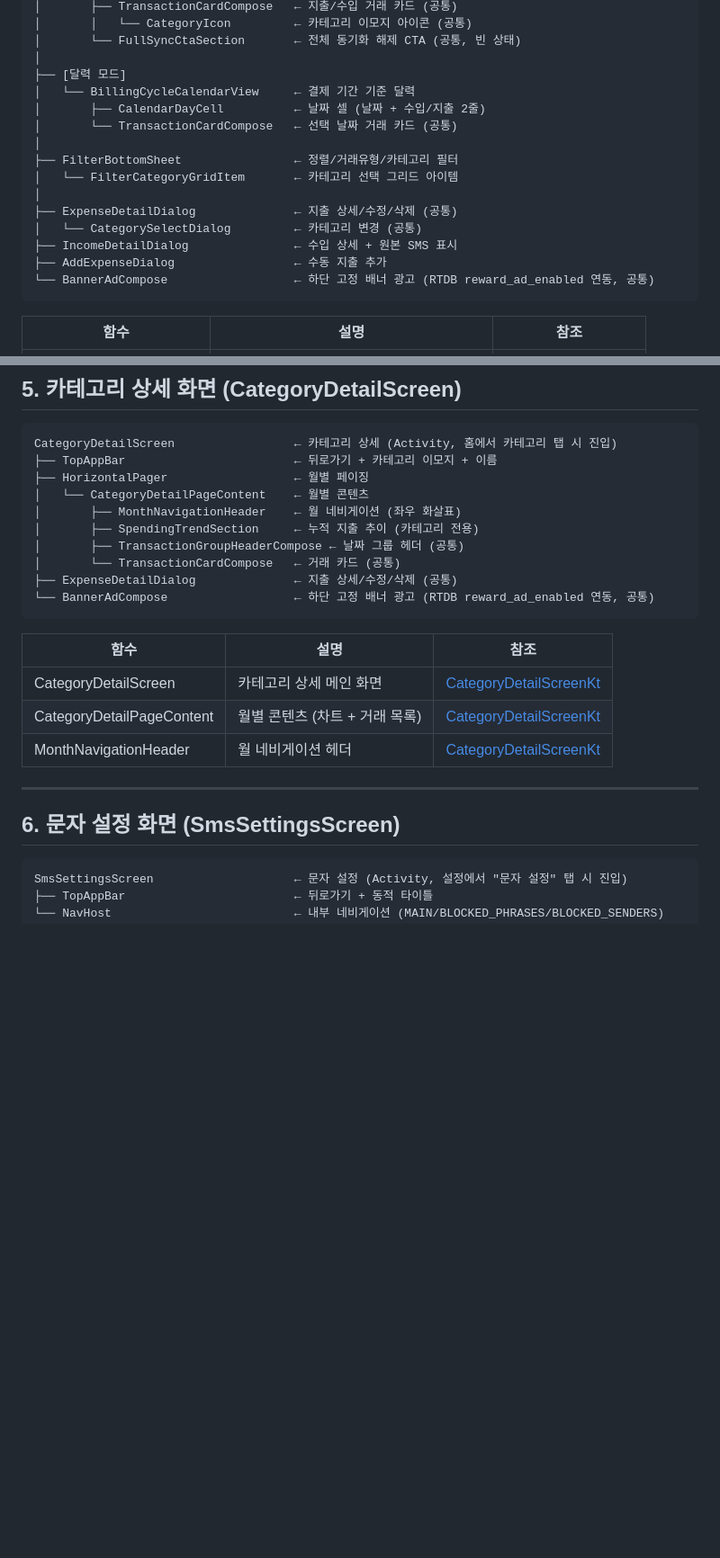
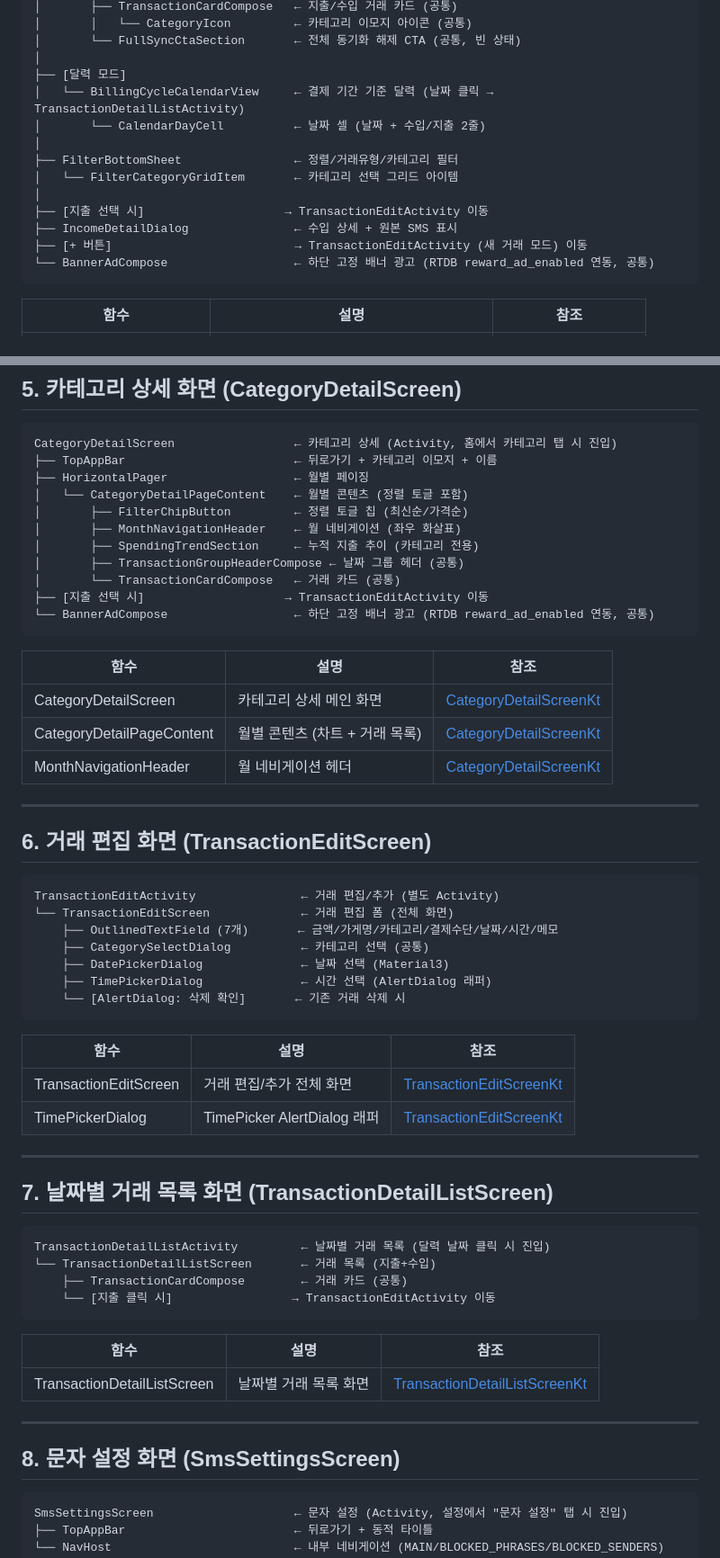
Before and after one commit to hsh7097/MoneyTalk, a Markdown page: docs/COMPOSABLE_MAP.md, 2 parts joined by grey strips. Shown at 90% size. Rendered like a GitHub page; blank space fills up the shorter version.

````diff
--- a/docs/COMPOSABLE_MAP.md
+++ b/docs/COMPOSABLE_MAP.md
@@ -108,17 +108,15 @@ HistoryScreen                        ← 내역 탭 메인 화면
 │       └── FullSyncCtaSection       ← 전체 동기화 해제 CTA (공통, 빈 상태)
 │
 ├── [달력 모드]
-│   └── BillingCycleCalendarView     ← 결제 기간 기준 달력
-│       ├── CalendarDayCell          ← 날짜 셀 (날짜 + 수입/지출 2줄)
-│       └── TransactionCardCompose   ← 선택 날짜 거래 카드 (공통)
+│   └── BillingCycleCalendarView     ← 결제 기간 기준 달력 (날짜 클릭 → TransactionDetailListActivity)
+│       └── CalendarDayCell          ← 날짜 셀 (날짜 + 수입/지출 2줄)
 │
 ├── FilterBottomSheet                ← 정렬/거래유형/카테고리 필터
 │   └── FilterCategoryGridItem       ← 카테고리 선택 그리드 아이템
 │
-├── ExpenseDetailDialog              ← 지출 상세/수정/삭제 (공통)
-│   └── CategorySelectDialog         ← 카테고리 변경 (공통)
+├── [지출 선택 시]                    → TransactionEditActivity 이동
 ├── IncomeDetailDialog               ← 수입 상세 + 원본 SMS 표시
-├── AddExpenseDialog                 ← 수동 지출 추가
+├── [+ 버튼]                          → TransactionEditActivity (새 거래 모드) 이동
 └── BannerAdCompose                  ← 하단 고정 배너 광고 (RTDB reward_ad_enabled 연동, 공통)
 ```
 
@@ -236,12 +234,13 @@ SettingsScreen                       ← 설정 탭 메인 화면
 CategoryDetailScreen                 ← 카테고리 상세 (Activity, 홈에서 카테고리 탭 시 진입)
 ├── TopAppBar                        ← 뒤로가기 + 카테고리 이모지 + 이름
 ├── HorizontalPager                  ← 월별 페이징
-│   └── CategoryDetailPageContent    ← 월별 콘텐츠
+│   └── CategoryDetailPageContent    ← 월별 콘텐츠 (정렬 토글 포함)
+│       ├── FilterChipButton         ← 정렬 토글 칩 (최신순/가격순)
 │       ├── MonthNavigationHeader    ← 월 네비게이션 (좌우 화살표)
 │       ├── SpendingTrendSection     ← 누적 지출 추이 (카테고리 전용)
 │       ├── TransactionGroupHeaderCompose ← 날짜 그룹 헤더 (공통)
 │       └── TransactionCardCompose   ← 거래 카드 (공통)
-├── ExpenseDetailDialog              ← 지출 상세/수정/삭제 (공통)
+├── [지출 선택 시]                    → TransactionEditActivity 이동
 └── BannerAdCompose                  ← 하단 고정 배너 광고 (RTDB reward_ad_enabled 연동, 공통)
 ```
 
@@ -253,7 +252,41 @@ CategoryDetailScreen                 ← 카테고리 상세 (Activity, 홈에
 
 ---
 
-## 6. 문자 설정 화면 (SmsSettingsScreen)
+## 6. 거래 편집 화면 (TransactionEditScreen)
+
+```
+TransactionEditActivity               ← 거래 편집/추가 (별도 Activity)
+└── TransactionEditScreen             ← 거래 편집 폼 (전체 화면)
+    ├── OutlinedTextField (7개)       ← 금액/가게명/카테고리/결제수단/날짜/시간/메모
+    ├── CategorySelectDialog          ← 카테고리 선택 (공통)
+    ├── DatePickerDialog              ← 날짜 선택 (Material3)
+    ├── TimePickerDialog              ← 시간 선택 (AlertDialog 래퍼)
+    └── [AlertDialog: 삭제 확인]       ← 기존 거래 삭제 시
+```
+
+| 함수 | 설명 | 참조 |
+|------|------|------|
+| TransactionEditScreen | 거래 편집/추가 전체 화면 | [TransactionEditScreenKt](../app/src/main/java/com/sanha/moneytalk/feature/transactionedit/ui/TransactionEditScreen.kt) |
+| TimePickerDialog | TimePicker AlertDialog 래퍼 | [TransactionEditScreenKt](../app/src/main/java/com/sanha/moneytalk/feature/transactionedit/ui/TransactionEditScreen.kt) |
+
+---
+
+## 7. 날짜별 거래 목록 화면 (TransactionDetailListScreen)
+
+```
+TransactionDetailListActivity         ← 날짜별 거래 목록 (달력 날짜 클릭 시 진입)
+└── TransactionDetailListScreen       ← 거래 목록 (지출+수입)
+    ├── TransactionCardCompose        ← 거래 카드 (공통)
+    └── [지출 클릭 시]                 → TransactionEditActivity 이동
+```
+
+| 함수 | 설명 | 참조 |
+|------|------|------|
+| TransactionDetailListScreen | 날짜별 거래 목록 화면 | [TransactionDetailListScreenKt](../app/src/main/java/com/sanha/moneytalk/feature/transactionlist/ui/TransactionDetailListScreen.kt) |
+
+---
+
+## 8. 문자 설정 화면 (SmsSettingsScreen)
 
 ```
 SmsSettingsScreen                    ← 문자 설정 (Activity, 설정에서 "문자 설정" 탭 시 진입)
````
Also changed, not shown: other parts of docs/COMPOSABLE_MAP.md (+2 -2 lines), docs/SCREEN_REQUIREMENTS.md (+63 -5 lines).
